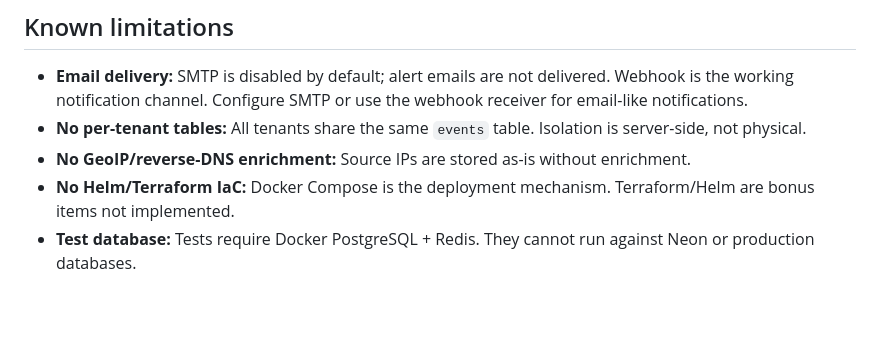
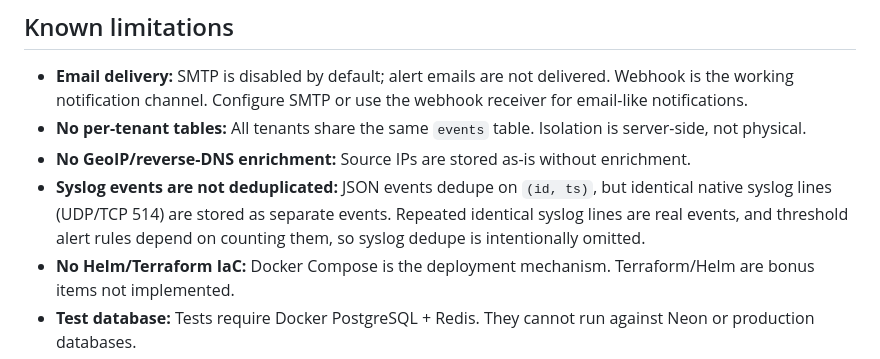
Before and after one commit to Nayyelin-14/Logs-Manager, a Markdown page: docs/architecture.md, the part around the change. Drawn GitHub-style; blank space fills up the shorter version.

```diff
--- a/docs/architecture.md
+++ b/docs/architecture.md
@@ -347,6 +347,10 @@ scale.
   Isolation is server-side, not physical.
 - **No GeoIP/reverse-DNS enrichment:** Source IPs are stored as-is without
   enrichment.
+- **Syslog events are not deduplicated:** JSON events dedupe on `(id, ts)`,
+  but identical native syslog lines (UDP/TCP 514) are stored as separate
+  events. Repeated identical syslog lines are real events, and threshold alert
+  rules depend on counting them, so syslog dedupe is intentionally omitted.
 - **No Helm/Terraform IaC:** Docker Compose is the deployment mechanism.
   Terraform/Helm are bonus items not implemented.
 - **Test database:** Tests require Docker PostgreSQL + Redis. They cannot run
```
Also changed, not shown: docs/schema.md (+9 -0 lines).
